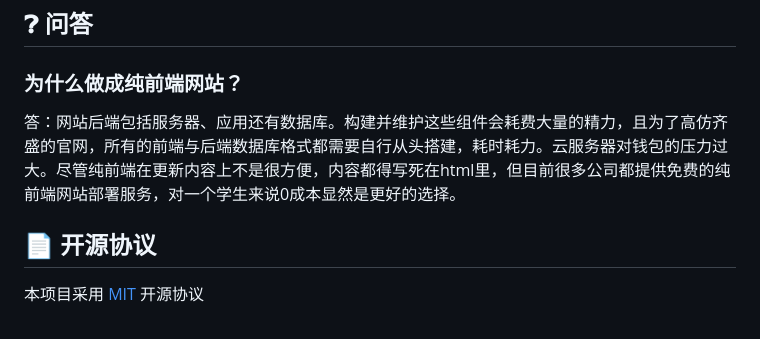
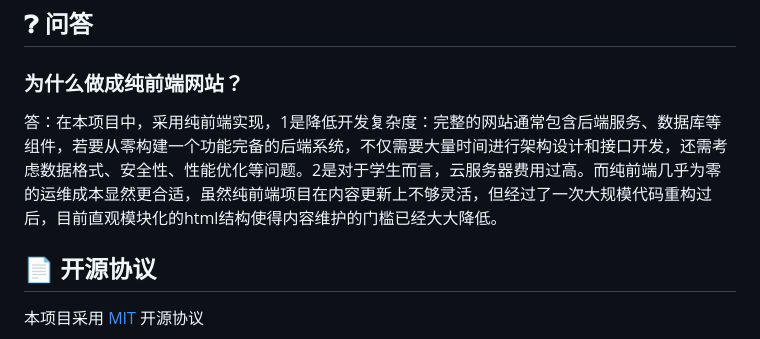
Before and after one commit to H2O-ME/qsgz, a Markdown page: README.md, the part around the change printed below. Rendered like a GitHub page.

```diff
--- a/README.md
+++ b/README.md
@@ -253,10 +253,7 @@
 
 ## ❓︎ 问答
 ### 为什么做成纯前端网站？
-答：网站后端包括服务器、应用还有数据库。构建并维护这些组件会耗费大量的精力，且为了高仿齐盛的官网，所有的前端与后端数据库格式都需要自行从头搭建，耗时耗力。云服务器对钱包的压力过大。尽管纯前端在更新内容上不是很方便，内容都得写死在html里，但目前很多公司都提供免费的纯前端网站部署服务，对一个学生来说0成本显然是更好的选择。
-
-
-
+答：在本项目中，采用纯前端实现，1是降低开发复杂度：完整的网站通常包含后端服务、数据库等组件，若要从零构建一个功能完备的后端系统，不仅需要大量时间进行架构设计和接口开发，还需考虑数据格式、安全性、性能优化等问题。2是对于学生而言，云服务器费用过高。而纯前端几乎为零的运维成本显然更合适，虽然纯前端项目在内容更新上不够灵活，但经过了一次大规模代码重构过后，目前直观模块化的html结构使得内容维护的门槛已经大大降低。
 ## 📄 开源协议
 
 本项目采用 [MIT](LICENSE) 开源协议
```
Also changed, not shown: other parts of README.md (+1 -1 lines).
